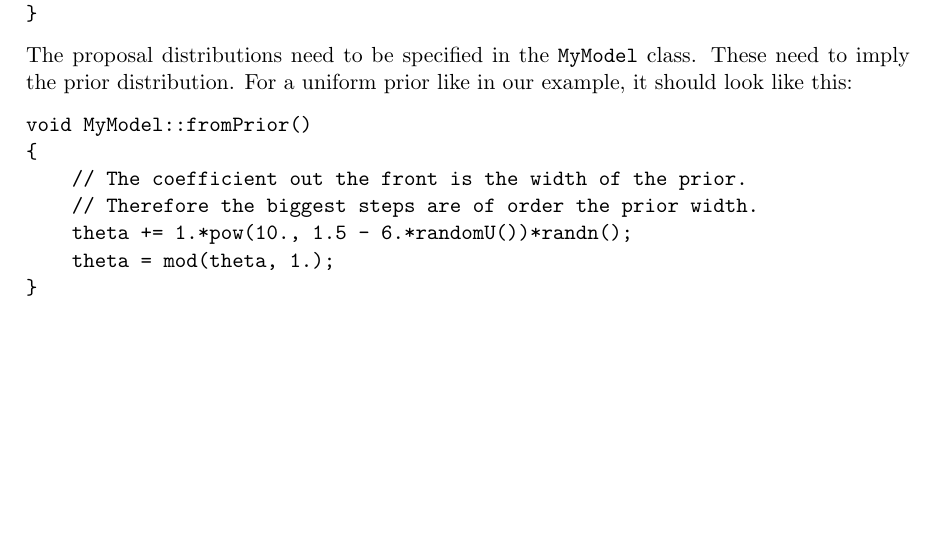
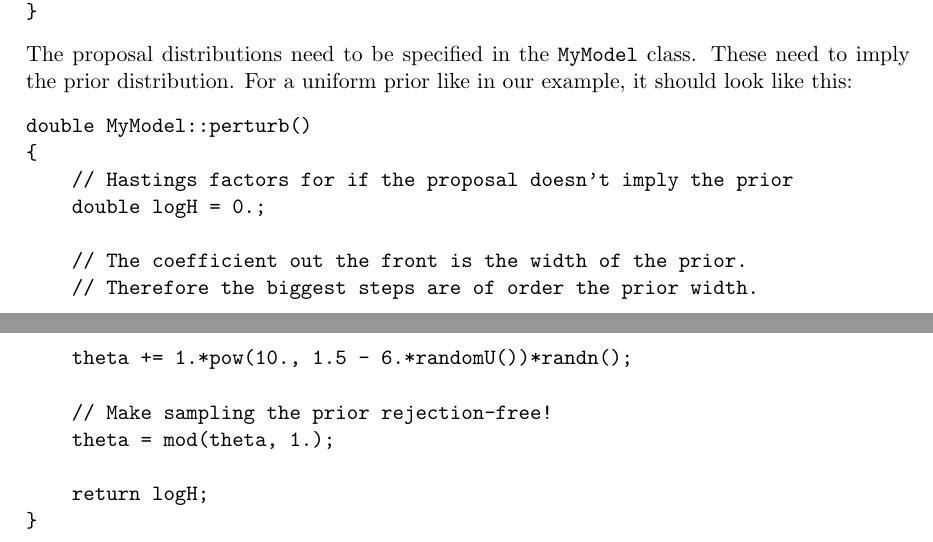
Before and after one commit to eggplantbren/DNestCompiler, a LaTeX document (doc/ms.tex): part of page 2 of 2 before the commit and two parts of pages 2 and 3 of 3 after it, the two joined at a grey line, cut so that both start at the same text, the shorter picture padded with empty space. Compiled offline with pdfLaTeX.

Commit message:
Fixed perturb

```diff
--- a/doc/ms.tex
+++ b/doc/ms.tex
@@ -103,14 +103,20 @@ The proposal distributions need to be specified in the \mymodel~class.
 These need to imply the prior distribution. For a uniform prior like in our
 example, it should look like this:
 \begin{verbatim}
-void MyModel::fromPrior()
+double MyModel::perturb()
 {
+    // Hastings factors for if the proposal doesn't imply the prior
+    double logH = 0.;
+
     // The coefficient out the front is the width of the prior.
     // Therefore the biggest steps are of order the prior width.
     theta += 1.*pow(10., 1.5 - 6.*randomU())*randn();
+
+    // Make sampling the prior rejection-free!
     theta = mod(theta, 1.);
+
+    return logH;
 }
 \end{verbatim}
 
-
 \end{document}
```
